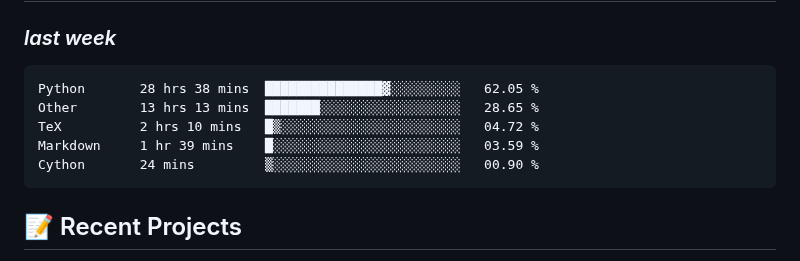
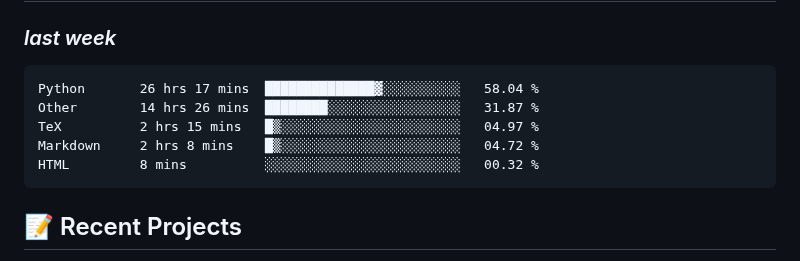
Before and after one commit to alie8096/alie8096, a Markdown page: README.md, the part around the change. GitHub-like rendering.

Commit message:
Updated waka-readme graph with new metrics

````diff
--- a/README.md
+++ b/README.md
@@ -43,11 +43,11 @@ Welcome to my GitHub profile! I'm passionate about coding and enjoy working with
 <!--START_SECTION:waka-->
 
 ```txt
-Python       28 hrs 38 mins  ███████████████▓░░░░░░░░░   62.05 %
-Other        13 hrs 13 mins  ███████░░░░░░░░░░░░░░░░░░   28.65 %
-TeX          2 hrs 10 mins   █▒░░░░░░░░░░░░░░░░░░░░░░░   04.72 %
-Markdown     1 hr 39 mins    █░░░░░░░░░░░░░░░░░░░░░░░░   03.59 %
-Cython       24 mins         ▒░░░░░░░░░░░░░░░░░░░░░░░░   00.90 %
+Python       26 hrs 17 mins  ██████████████▓░░░░░░░░░░   58.04 %
+Other        14 hrs 26 mins  ████████░░░░░░░░░░░░░░░░░   31.87 %
+TeX          2 hrs 15 mins   █▒░░░░░░░░░░░░░░░░░░░░░░░   04.97 %
+Markdown     2 hrs 8 mins    █▒░░░░░░░░░░░░░░░░░░░░░░░   04.72 %
+HTML         8 mins          ░░░░░░░░░░░░░░░░░░░░░░░░░   00.32 %
 ```
 
 <!--END_SECTION:waka-->
````
